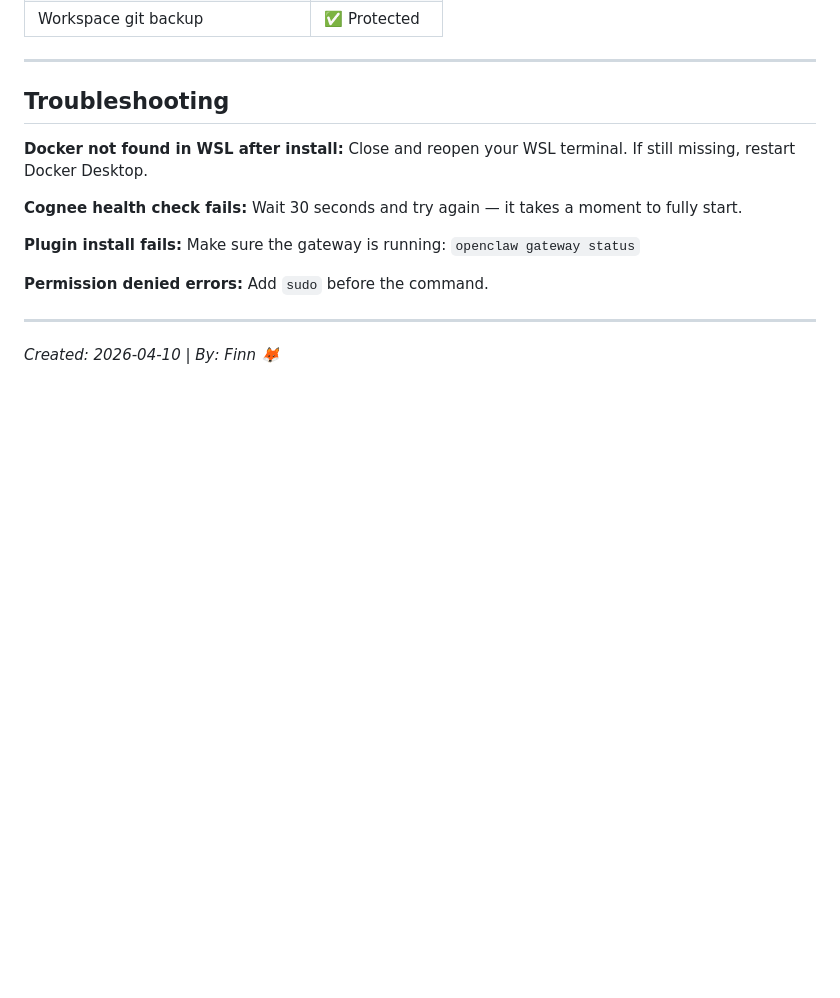
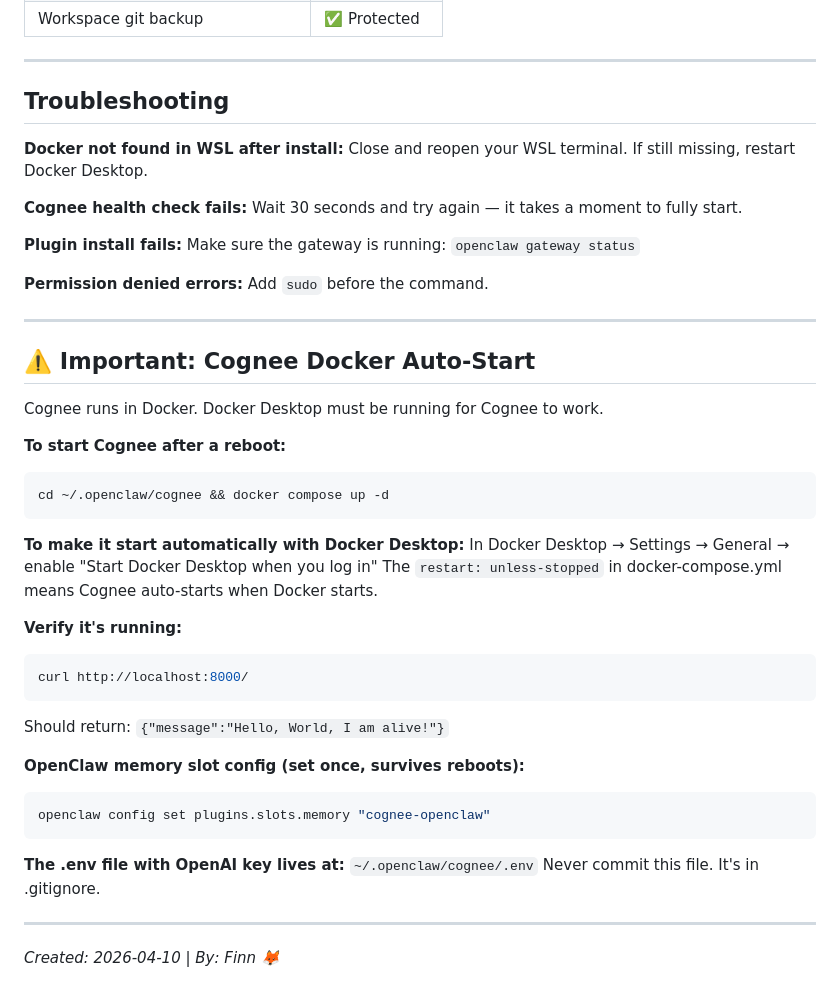
Before and after one commit to photoandvideo/openclaw-workspace, a Markdown page: guides/docker-cognee-setup.md, the part around the change. GitHub-like rendering; blank space fills up the shorter version.

Commit message:
Add recovery guide + update Cognee setup docs

````diff
--- a/guides/docker-cognee-setup.md
+++ b/guides/docker-cognee-setup.md
@@ -195,4 +195,34 @@ Add `sudo` before the command.
 
 ---
 
+## ⚠️ Important: Cognee Docker Auto-Start
+
+Cognee runs in Docker. Docker Desktop must be running for Cognee to work.
+
+**To start Cognee after a reboot:**
+```bash
+cd ~/.openclaw/cognee && docker compose up -d
+```
+
+**To make it start automatically with Docker Desktop:**
+In Docker Desktop → Settings → General → enable "Start Docker Desktop when you log in"
+The `restart: unless-stopped` in docker-compose.yml means Cognee auto-starts when Docker starts.
+
+**Verify it's running:**
+```bash
+curl http://localhost:8000/
+```
+Should return: `{"message":"Hello, World, I am alive!"}`
+
+**OpenClaw memory slot config (set once, survives reboots):**
+```bash
+openclaw config set plugins.slots.memory "cognee-openclaw"
+```
+
+**The .env file with OpenAI key lives at:**
+`~/.openclaw/cognee/.env`
+Never commit this file. It's in .gitignore.
+
+---
+
 *Created: 2026-04-10 | By: Finn 🦊*
````
Also changed, not shown: guides/recovery-guide.md (added, +179 -0 lines).
